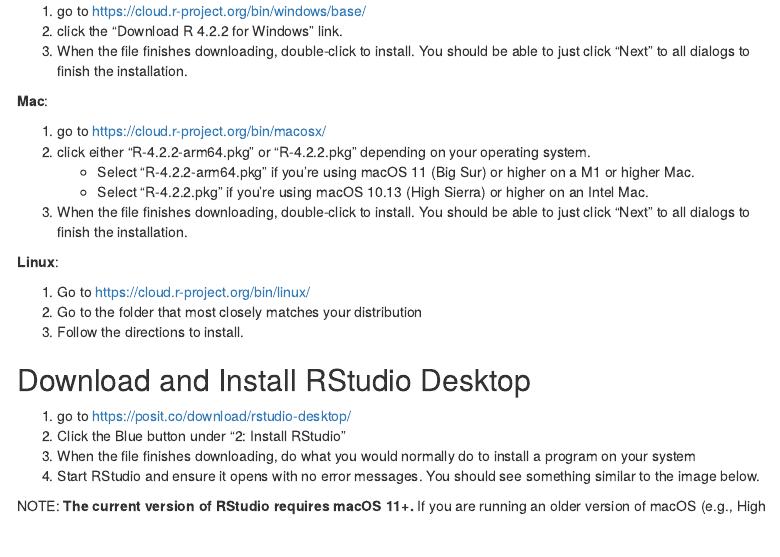
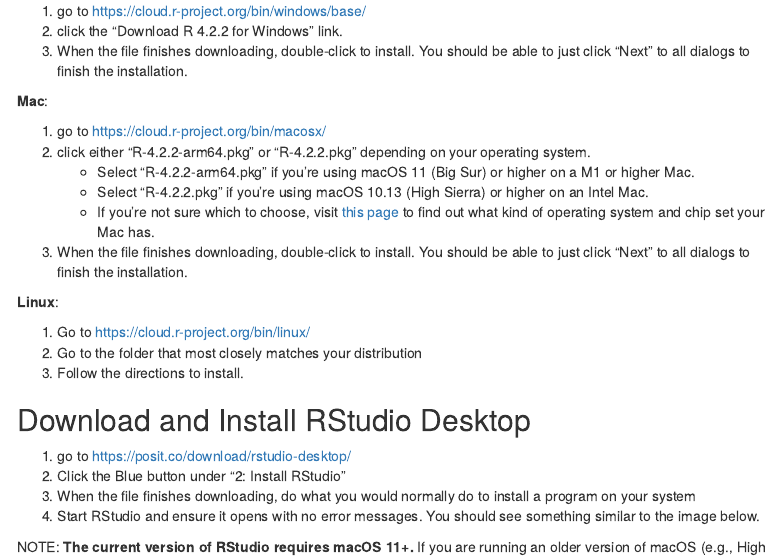
Before and after one commit to clayford/r_install, an R Markdown document (index.Rmd): the page in a window 1100 px wide, from 260 px down. Rendered offline with R 4.5, knitr and Pandoc, with nearby package versions; menus at the side of the page are left out.

Commit message:
add link to mac help

```diff
--- a/index.Rmd
+++ b/index.Rmd
@@ -26,6 +26,7 @@
 2. click either "R-4.2.2-arm64.pkg" or "R-4.2.2.pkg" depending on your operating system.
     * Select "R-4.2.2-arm64.pkg" if you're using macOS 11 (Big Sur) or higher on a M1 or higher Mac.
     * Select "R-4.2.2.pkg" if you're using macOS 10.13 (High Sierra) or higher on an Intel Mac.
+    * If you're not sure which to choose, visit [this page](https://support.apple.com/en-us/HT201581) to find out what kind of operating system and chip set your Mac has.
 3. When the file finishes downloading, double-click to install. You should be able to just click "Next" to all dialogs to finish the installation.
 
 **Linux**:
```
Also changed, not shown: 1 other file.
